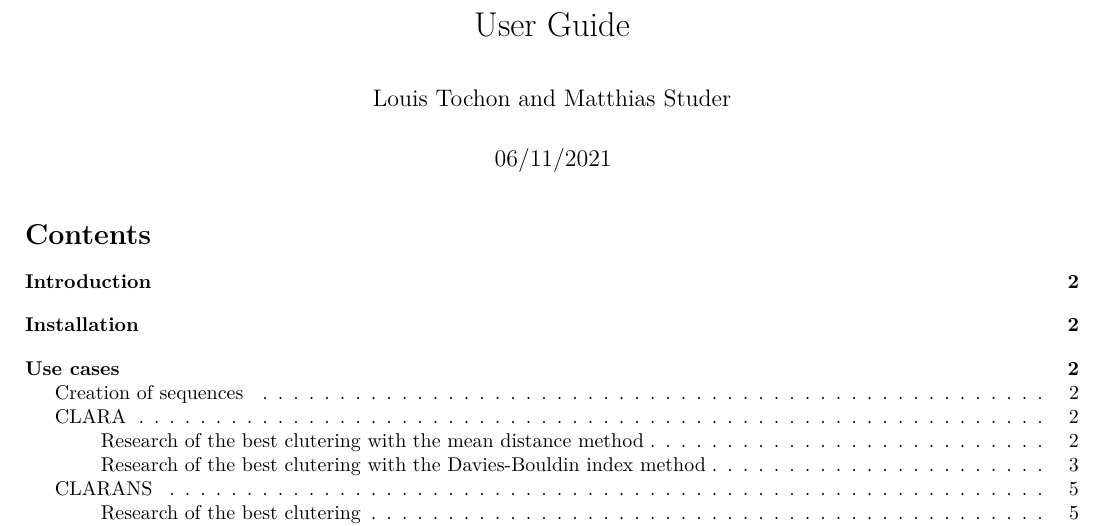
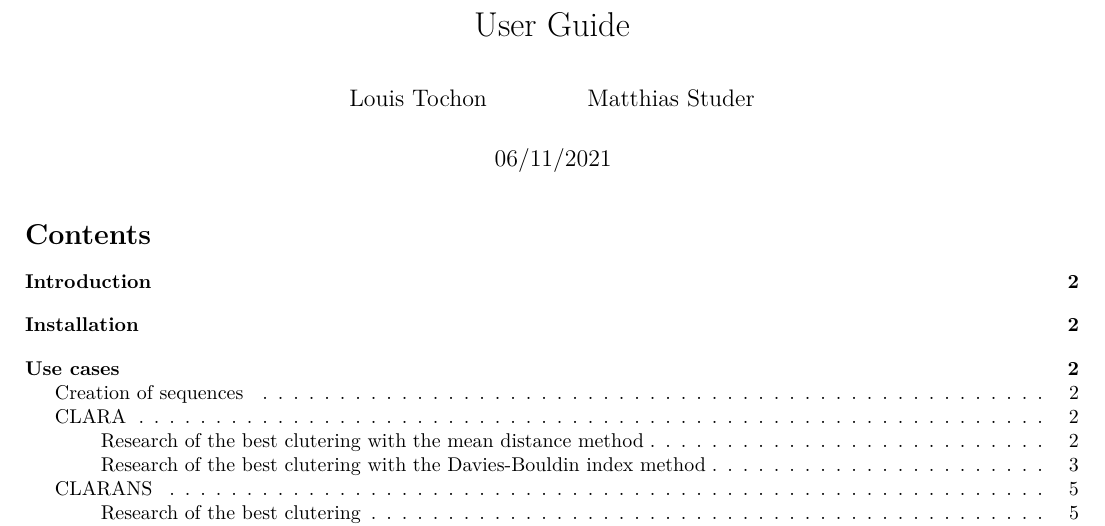
Before and after one commit to Ltochon/CLARA.seq, an R Markdown document (vignettes/user_guide_vignette.Rmd): part of page 1 of 7, cut so that both start at the same text. Rendered offline with R 4.5, knitr and Pandoc, then LaTeX, with nearby package versions.

Commit message:
update vignette

```diff
--- a/vignettes/user_guide_vignette.Rmd
+++ b/vignettes/user_guide_vignette.Rmd
@@ -1,6 +1,8 @@
 ---
 title: "User Guide"
-author: "Louis Tochon and Matthias Studer"
+author:
+- "Louis Tochon"
+- "Matthias Studer"
 geometry: margin=1.5cm
 date: "06/11/2021"
 output:
@@ -9,7 +11,7 @@ output:
     toc_depth : 4
   html_document: default
 vignette: >
-  %\VignetteIndexEntry{Vignette Title}
+  %\VignetteIndexEntry{User Guide}
   %\VignetteEngine{knitr::rmarkdown}
   %\VignetteEncoding{UTF-8}
 ---
```
